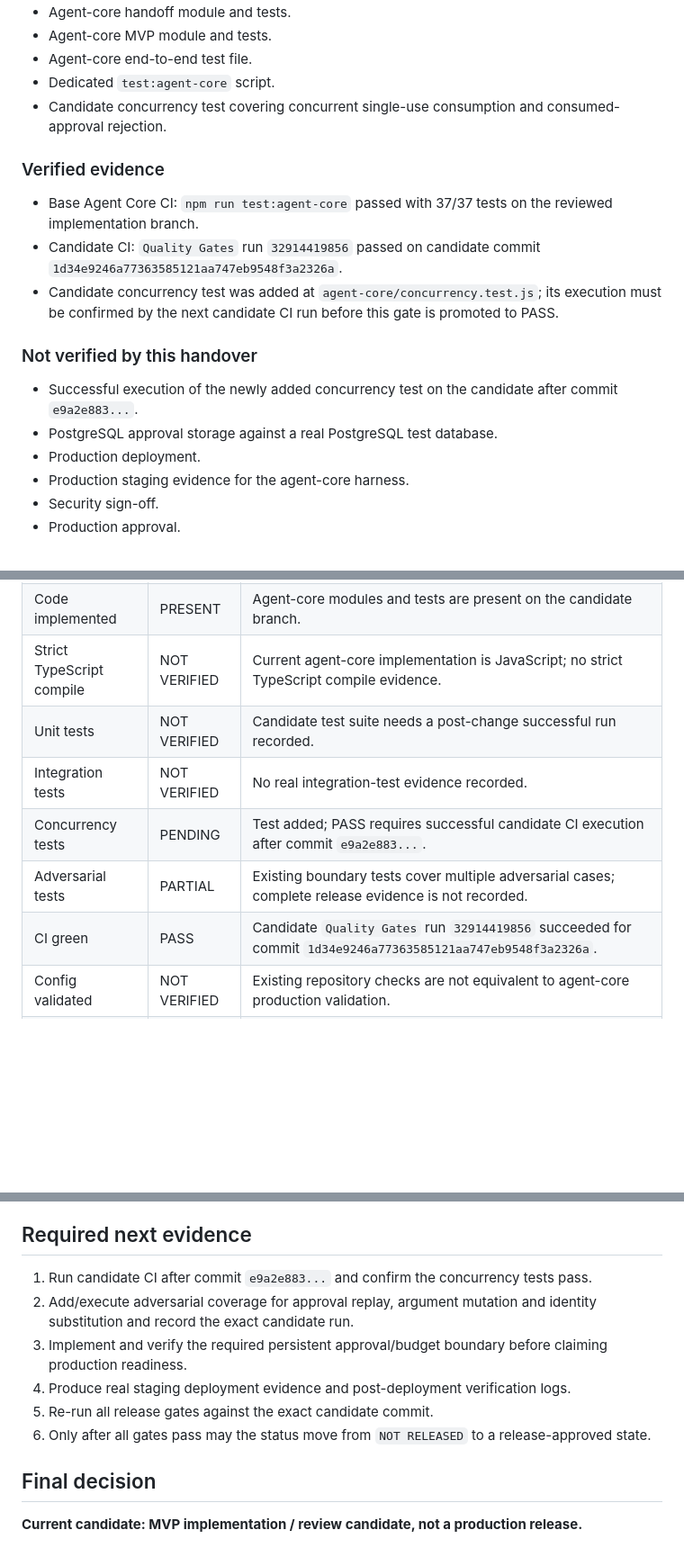
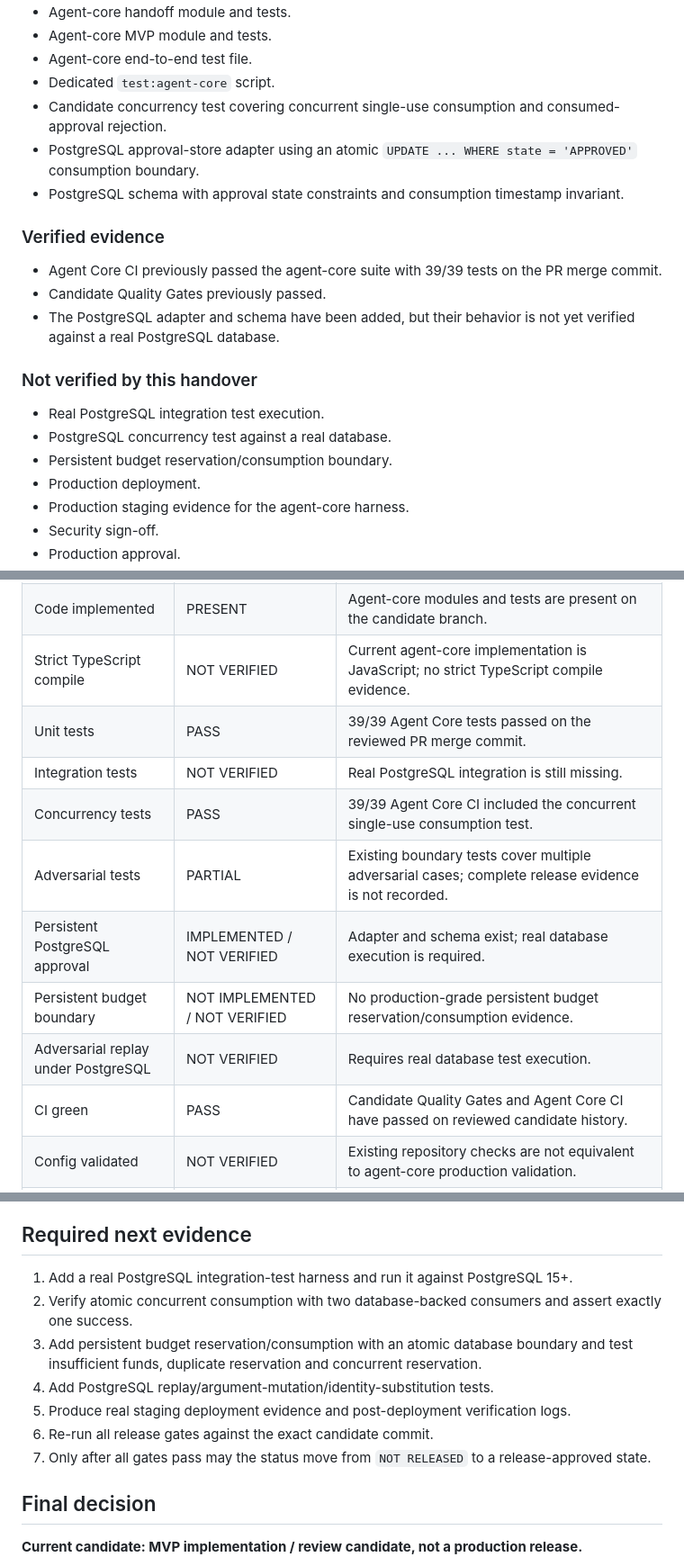
Before and after one commit to Kaancodm/sovereign-earn, a Markdown page: sovereign-agent-tool-release-handover/RELEASE-HANDOVER.md, 3 parts joined by grey strips. Shown at 90% size. Rendered like a GitHub page; blank space fills up the shorter version.

Commit message:
docs: record PostgreSQL boundary implementation status

```diff
--- a/sovereign-agent-tool-release-handover/RELEASE-HANDOVER.md
+++ b/sovereign-agent-tool-release-handover/RELEASE-HANDOVER.md
@@ -33,17 +34,20 @@ The branch package metadata exposes a dedicated `test:agent-core` command using
 - Agent-core end-to-end test file.
 - Dedicated `test:agent-core` script.
 - Candidate concurrency test covering concurrent single-use consumption and consumed-approval rejection.
+- PostgreSQL approval-store adapter using an atomic `UPDATE ... WHERE state = 'APPROVED'` consumption boundary.
+- PostgreSQL schema with approval state constraints and consumption timestamp invariant.
 
 ### Verified evidence
 
-- Base Agent Core CI: `npm run test:agent-core` passed with 37/37 tests on the reviewed implementation branch.
-- Candidate CI: `Quality Gates` run `32914419856` passed on candidate commit `1d34e9246a77363585121aa747eb9548f3a2326a`.
-- Candidate concurrency test was added at `agent-core/concurrency.test.js`; its execution must be confirmed by the next candidate CI run before this gate is promoted to PASS.
+- Agent Core CI previously passed the agent-core suite with 39/39 tests on the PR merge commit.
+- Candidate Quality Gates previously passed.
+- The PostgreSQL adapter and schema have been added, but their behavior is not yet verified against a real PostgreSQL database.
 
 ### Not verified by this handover
 
-- Successful execution of the newly added concurrency test on the candidate after commit `e9a2e883...`.
-- PostgreSQL approval storage against a real PostgreSQL test database.
+- Real PostgreSQL integration test execution.
+- PostgreSQL concurrency test against a real database.
+- Persistent budget reservation/consumption boundary.
 - Production deployment.
 - Production staging evidence for the agent-core harness.
 - Security sign-off.
@@ -56,11 +60,14 @@ The branch package metadata exposes a dedicated `test:agent-core` command using
 | Design reviewed | PARTIAL | Architecture material exists; release approval not proven. |
 | Code implemented | PRESENT | Agent-core modules and tests are present on the candidate branch. |
 | Strict TypeScript compile | NOT VERIFIED | Current agent-core implementation is JavaScript; no strict TypeScript compile evidence. |
-| Unit tests | NOT VERIFIED | Candidate test suite needs a post-change successful run recorded. |
-| Integration tests | NOT VERIFIED | No real integration-test evidence recorded. |
-| Concurrency tests | PENDING | Test added; PASS requires successful candidate CI execution after commit `e9a2e883...`. |
+| Unit tests | PASS | 39/39 Agent Core tests passed on the reviewed PR merge commit. |
+| Integration tests | NOT VERIFIED | Real PostgreSQL integration is still missing. |
+| Concurrency tests | PASS | 39/39 Agent Core CI included the concurrent single-use consumption test. |
 | Adversarial tests | PARTIAL | Existing boundary tests cover multiple adversarial cases; complete release evidence is not recorded. |
-| CI green | PASS | Candidate `Quality Gates` run `32914419856` succeeded for commit `1d34e9246a77363585121aa747eb9548f3a2326a`. |
+| Persistent PostgreSQL approval | IMPLEMENTED / NOT VERIFIED | Adapter and schema exist; real database execution is required. |
+| Persistent budget boundary | NOT IMPLEMENTED / NOT VERIFIED | No production-grade persistent budget reservation/consumption evidence. |
+| Adversarial replay under PostgreSQL | NOT VERIFIED | Requires real database test execution. |
+| CI green | PASS | Candidate Quality Gates and Agent Core CI have passed on reviewed candidate history. |
 | Config validated | NOT VERIFIED | Existing repository checks are not equivalent to agent-core production validation. |
 | Staging deployed | NOT VERIFIED | No agent-core staging deployment evidence recorded. |
 | Staging verified | NOT VERIFIED | No verified staging logs/evidence recorded. |
@@ -78,12 +85,13 @@ Do not enable autonomous payout, destructive self-delete, or autonomous external
 
 ## Required next evidence
 
-1. Run candidate CI after commit `e9a2e883...` and confirm the concurrency tests pass.
-2. Add/execute adversarial coverage for approval replay, argument mutation and identity substitution and record the exact candidate run.
-3. Implement and verify the required persistent approval/budget boundary before claiming production readiness.
-4. Produce real staging deployment evidence and post-deployment verification logs.
-5. Re-run all release gates against the exact candidate commit.
-6. Only after all gates pass may the status move from `NOT RELEASED` to a release-approved state.
+1. Add a real PostgreSQL integration-test harness and run it against PostgreSQL 15+.
+2. Verify atomic concurrent consumption with two database-backed consumers and assert exactly one success.
+3. Add persistent budget reservation/consumption with an atomic database boundary and test insufficient funds, duplicate reservation and concurrent reservation.
+4. Add PostgreSQL replay/argument-mutation/identity-substitution tests.
+5. Produce real staging deployment evidence and post-deployment verification logs.
+6. Re-run all release gates against the exact candidate commit.
+7. Only after all gates pass may the status move from `NOT RELEASED` to a release-approved state.
 
 ## Final decision
 
```
Also changed, not shown: other parts of sovereign-agent-tool-release-handover/RELEASE-HANDOVER.md (+3 -2 lines).
